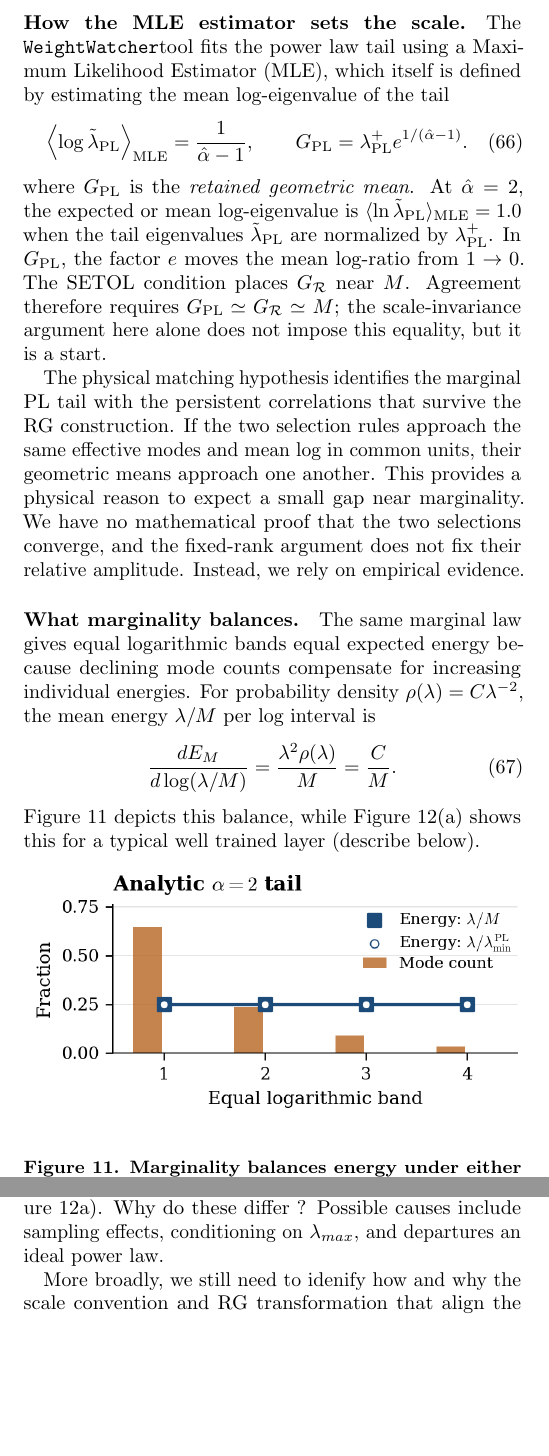
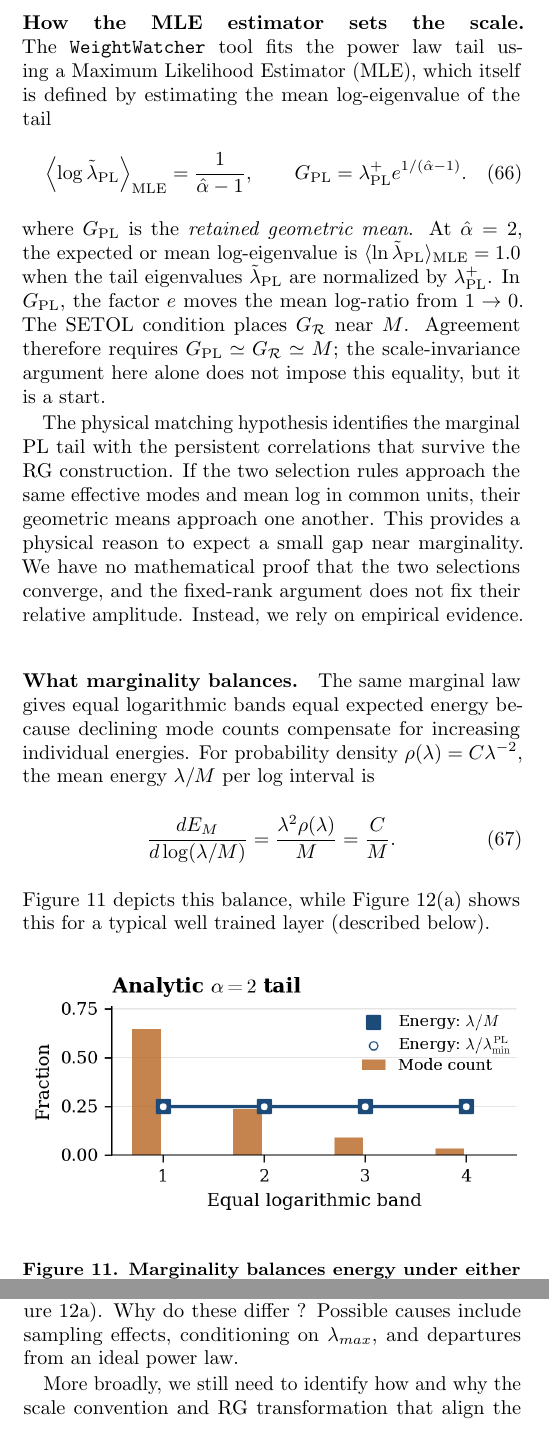
Before and after one commit to CalculatedContent/rg_theory_paper_arxiv, a LaTeX paper (main.tex, which reads section_rg_mle_norms.tex): two parts of the columns of pages 14 and 15 of 31 before the commit and two parts of the columns of pages 14 and 15 of 32 after it, joined at a grey line, cut so that both start at the same text, the shorter picture padded with empty space. Compiled offline with pdfLaTeX.

```diff
--- a/main.tex
+++ b/main.tex
@@ -138,7 +138,7 @@
 \author{Charles H. Martin, PhD\\
 \small Calculation Consulting, San Francisco, CA\\[-0.2em]
 \small \texttt{charles@calculationconsulting.com}}
-\date{October 28, 2026}
+\date{November 5, 2026}
 
 \begin{document}
 \maketitle
--- a/section_rg_mle_norms.tex
+++ b/section_rg_mle_norms.tex
@@ -61,7 +61,7 @@
 % Standalone layout only; these hooks are inert in the full draft.
 \ifdefined\RGTheoryColumnBreak\RGTheoryColumnBreak\fi
 \paragraph{How the MLE estimator sets the scale.}
-The ~\WW tool fits the power law tail using a Maximum Likelihood Estimator (MLE),
+The~\WW~tool fits the power law tail using a Maximum Likelihood Estimator (MLE),
 which itself is defined by estimating the mean log-eigenvalue of the tail
 \begin{equation}
 \left\langle\log\tilde{\lambda}_{\mathrm{PL}}\right\rangle_{\rm MLE}=\frac{1}{\hat\alpha-1},
@@ -101,7 +101,7 @@
 \end{equation}
 Figure~\ref{fig:normalization_band_theory} depicts this balance,
 while Figure~\ref{fig:normalization_checkpoint_audit}(a) shows
-this for a typical well trained layer (describe below).
+this for a typical well trained layer (described below).
 
 \begin{center}
 \includegraphics[width=\columnwidth]{figures/log_band_theory.png}
@@ -221,8 +221,8 @@
 $(0.792,0.643,0.764,1.801)$, survive scalar rescaling
 (Figure~\ref{fig:normalization_checkpoint_audit}a).
 Why do these differ ? Possible causes include sampling effects,
-conditioning on $\lambda_{max}$, and departures an ideal power law.
+conditioning on $\lambda_{max}$, and departures from an ideal power law.
 
-More broadly, we still need to idenify how and why the scale convention and RG
+More broadly, we still need to identify how and why the scale convention and RG
 transformation that align the independently selected  ECS and power law tail.
 This is left to future work.
```
Also changed, not shown: 1 other file.
